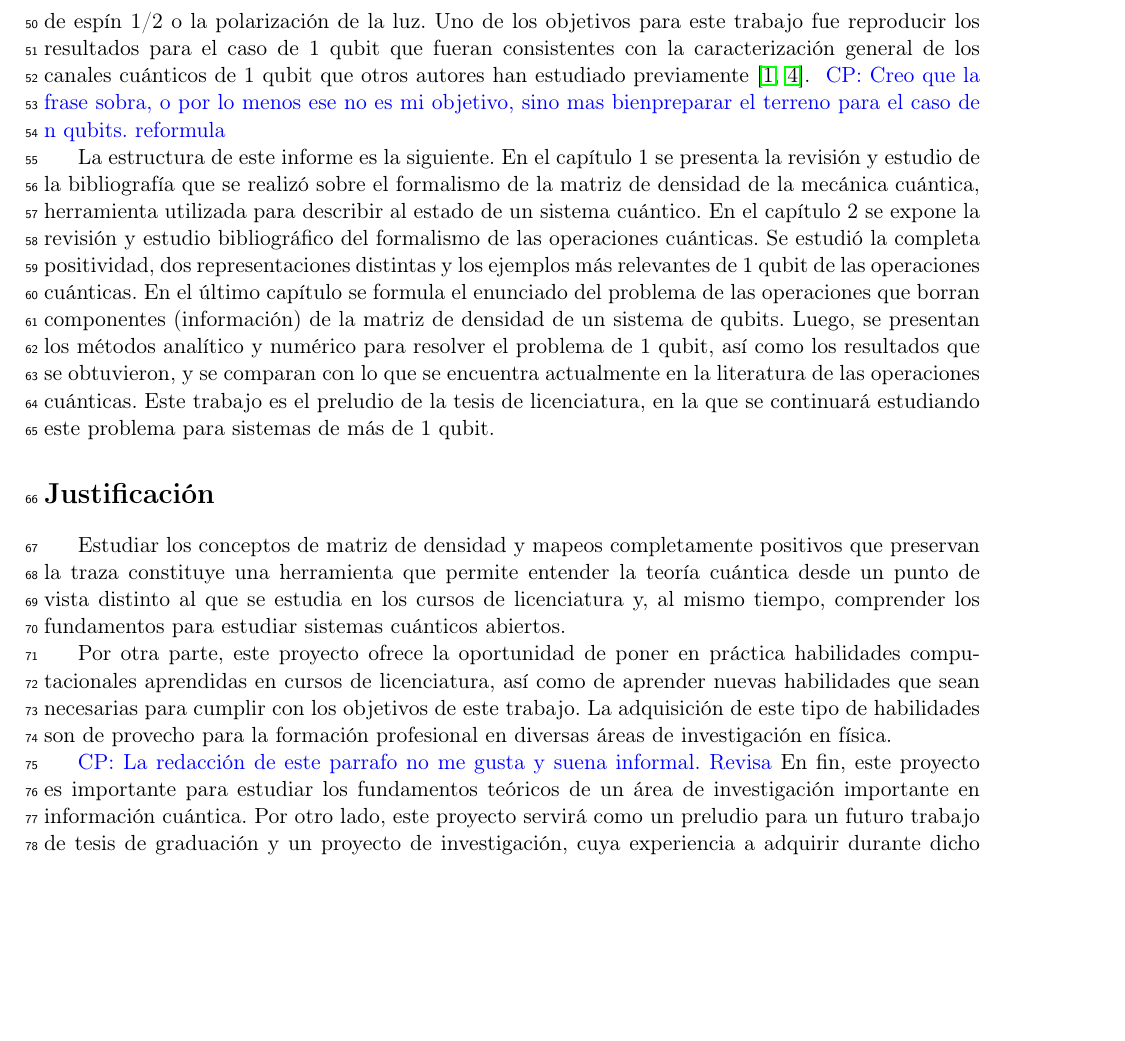
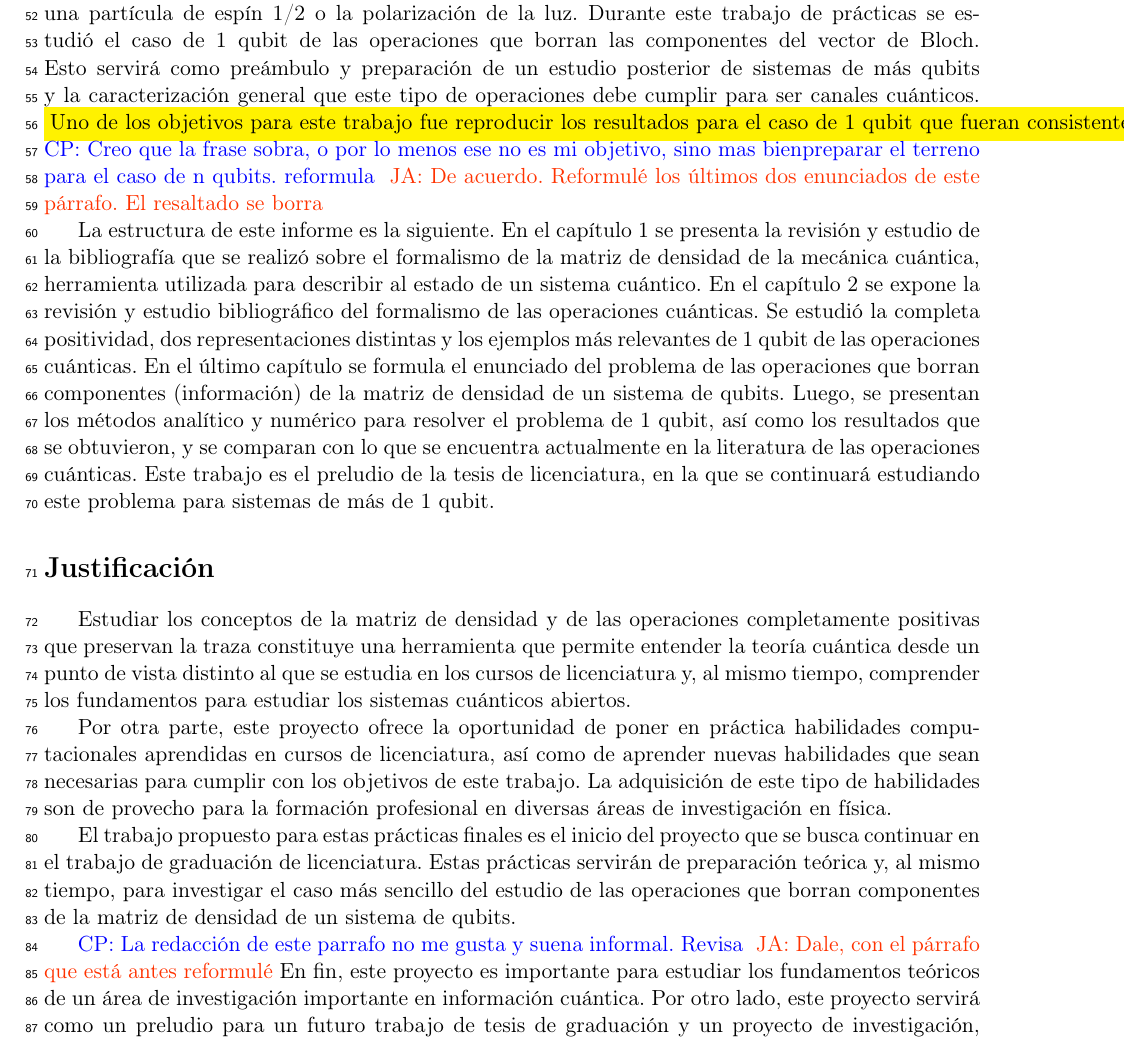
Before and after one commit to deleonja/docs_practicas, a LaTeX document (informeFinal.tex, which reads formalidades.tex): part of page 3 of 31, cut at the place of the change, the shorter picture padded with empty space. Compiled offline with pdfLaTeX.

Commit message:
Varias cosas menores arregladas

```diff
--- a/formalidades.tex
+++ b/formalidades.tex
@@ -59,12 +60,21 @@ de qubits\cpnote{no es información arbitraria}. Un qubit es un sistema cuántic
+tensoriales de las matrices de Pauli\cpnote{no es información arbitraria}
+\janote{Ya.}. Un qubit es un sistema cuántico de dos niveles,
 como una partícula de espín 1/2 o la polarización de la luz.
-Uno de los objetivos para este trabajo fue reproducir los
+Durante este trabajo de prácticas se estudió el caso de 1 qubit de las
+operaciones que borran las componentes del vector de Bloch. Esto
+servirá como preámbulo y preparación de un estudio posterior
+de sistemas de más qubits y la caracterización general que este
+tipo de operaciones debe cumplir para ser canales cuánticos.
+\h{Uno de los objetivos para este trabajo fue reproducir los
 resultados para el caso de 1 qubit que fueran
 consistentes con la caracterización general de
 los canales cuánticos de 1 qubit que otros autores han
 estudiado previamente
-\cite{bengtsson_zyczkowski_2017,nielsen_chuang_2011}.
+\cite{bengtsson_zyczkowski_2017,nielsen_chuang_2011}.}
 \cpnote{Creo que la frase sobra, o por lo menos ese no es mi objetivo, sino
 mas bienpreparar el terreno para el caso de n qubits. reformula}
+\janote{De acuerdo. Reformulé los últimos dos enunciados de este párrafo.
+El resaltado se borra}
 
 La estructura de este informe es la siguiente. En el capítulo 1
 se presenta la revisión y estudio de la bibliografía que se realizó
@@ -86,11 +96,11 @@ estudiando este problema para sistemas de más de 1 qubit.
 
 
 \section*{Justificación}
-Estudiar los conceptos de matriz de densidad y mapeos completamente
-positivos que preservan la traza constituye una herramienta que permite
+Estudiar los conceptos de la matriz de densidad y de las operaciones completamente
+positivas que preservan la traza constituye una herramienta que permite
 entender la teoría cuántica desde un punto de vista distinto al que se estudia
 en los cursos de licenciatura y, al mismo tiempo, comprender los fundamentos
-para estudiar sistemas cuánticos abiertos.
+para estudiar los sistemas cuánticos abiertos.
 
 Por otra parte, este proyecto ofrece la oportunidad de poner en práctica habilidades
 computacionales aprendidas en cursos de licenciatura, así como de
@@ -98,7 +108,15 @@ aprender nuevas habilidades que sean necesarias para cumplir con los objetivos
 de este trabajo. La adquisición de este tipo de habilidades son de provecho para la formación
 profesional en diversas áreas de investigación en física.
 
+El trabajo propuesto para estas prácticas finales es el inicio del proyecto
+que se busca continuar en el trabajo de graduación de licenciatura.
+Estas prácticas servirán de preparación teórica y, al mismo tiempo,
+para investigar el caso más sencillo del estudio de las operaciones
+que borran componentes de la matriz de densidad de un sistema
+de qubits.
+
 \cpnote{La redacción de este parrafo no me gusta y suena informal. Revisa}
+\janote{Dale, con el párrafo que está antes reformulé}
 En fin, este proyecto es importante para estudiar los fundamentos teóricos
 de un área de investigación importante en información cuántica.
 Por otro lado, este proyecto servirá como un preludio para un futuro trabajo de
```
Also changed, not shown: formalidades.tex (15 more changed lines).
